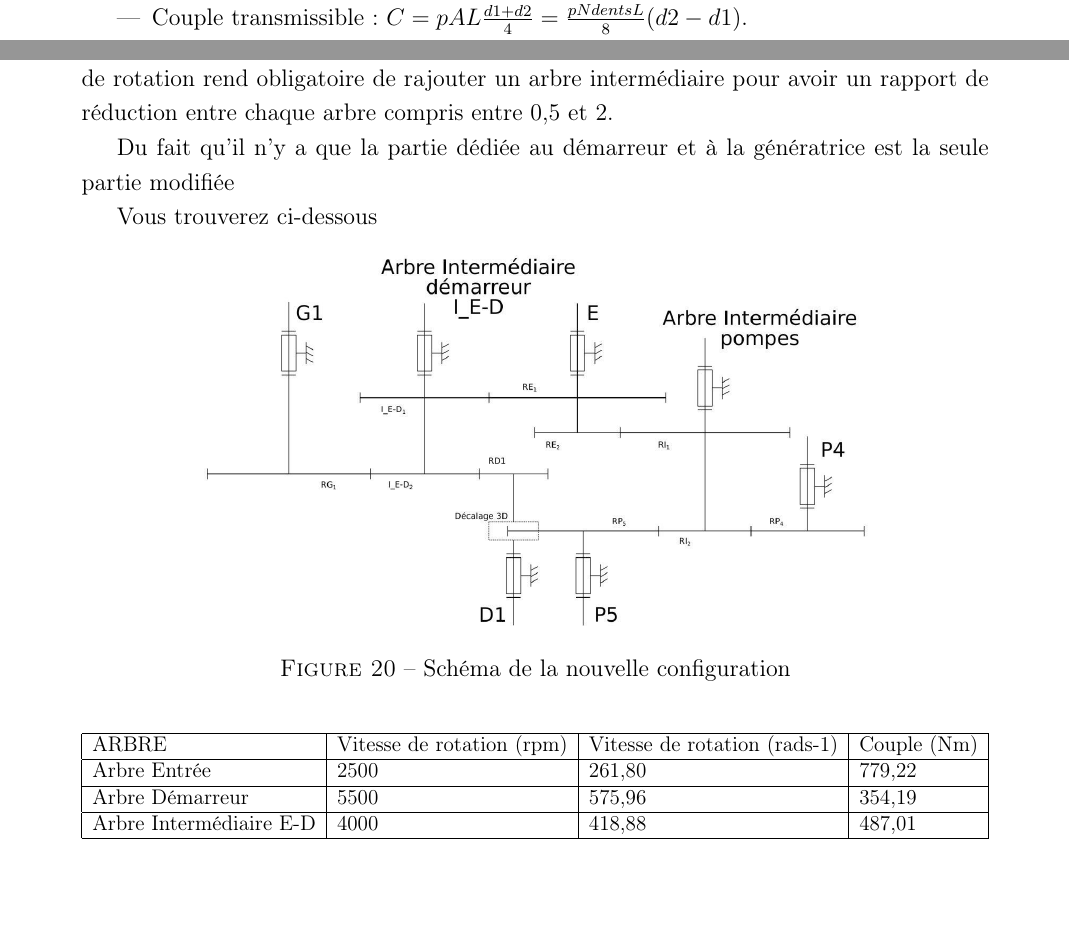
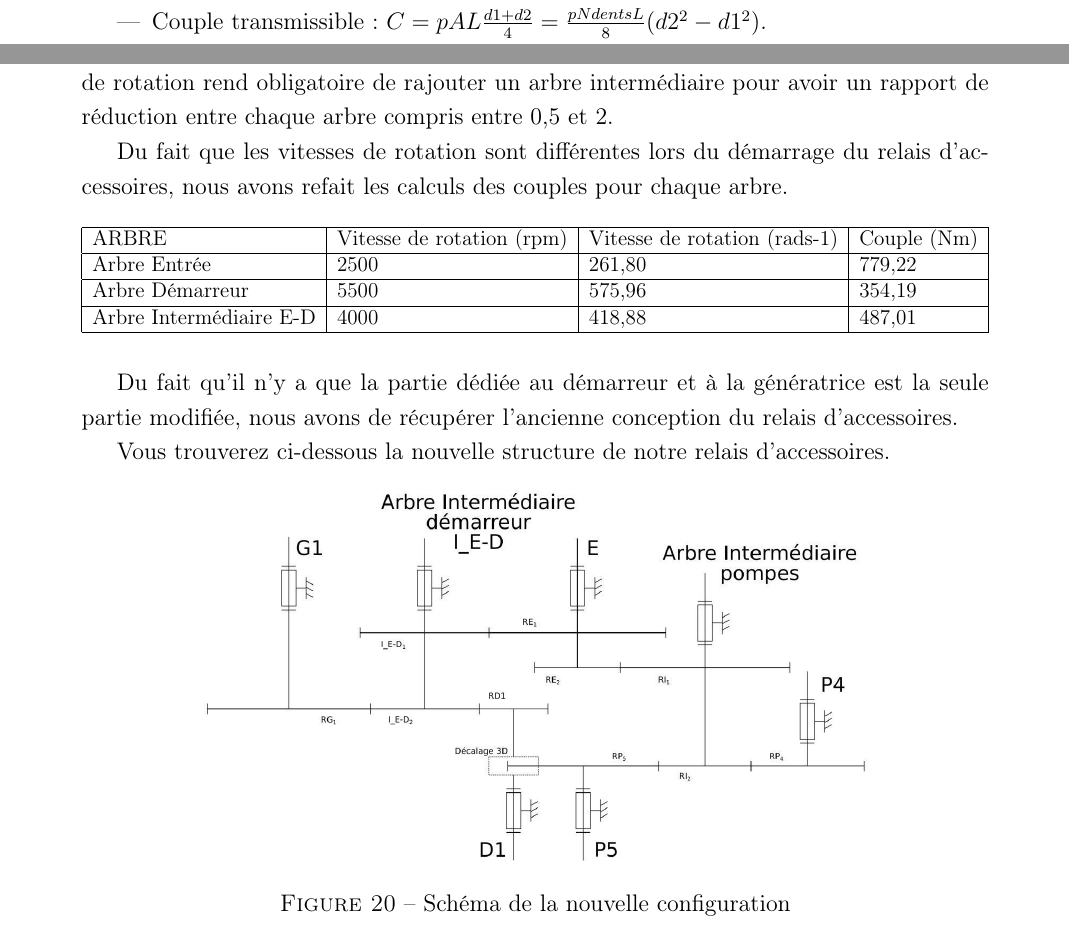
Before and after one commit to Umerid/Compte-rendu-Etude-BE, a LaTeX document (main.tex): two parts of pages 17 and 25 of 28, joined at a grey line, cut so that both start at the same text, the shorter picture padded with empty space. Compiled offline with pdfLaTeX.

Commit message:
AU CARRE

```diff
--- a/main.tex
+++ b/main.tex
@@ -625,15 +625,7 @@ Lors de notre étude de notre relais d'accessoires, nous avons son fonctionnemen
 
 Lors du démarrage de notre relais d'accessoires, le démarreur tourne à 50\% de sa vitesse de rotation nominale (5500 rpm) et l'arbre tourne à 2500 rpm. Un tel écart de vitesse de rotation rend obligatoire de rajouter un arbre intermédiaire pour avoir un rapport de réduction entre chaque arbre compris entre 0,5 et 2.
 
-Du fait qu'il n'y a que la partie dédiée au démarreur et à la génératrice est la seule partie modifiée
-
-
-Vous trouverez ci-dessous
-\begin{center}
-\includegraphics[width=0.75\textwidth]{schema_V2.jpg}
-\captionof{figure}{Schéma de la nouvelle configuration}
-\end{center}
-
+Du fait que les vitesses de rotation sont différentes lors du démarrage du relais d'accessoires, nous avons refait les calculs des couples pour chaque arbre.
 
 % Please add the following required packages to your document preamble:
 % \usepackage{graphicx}
@@ -649,6 +641,17 @@ Arbre Intermédiaire E-D & 4000 & 418,88 & 487,01 \\ \hline
 \end{tabular}%
 }
 \end{table}
+
+Du fait qu'il n'y a que la partie dédiée au démarreur et à la génératrice est la seule partie modifiée, nous avons de récupérer l'ancienne conception du relais d'accessoires.
+
+Vous trouverez ci-dessous la nouvelle structure de notre relais d'accessoires.
+\begin{center}
+\includegraphics[width=0.75\textwidth]{schema_V2.jpg}
+\captionof{figure}{Schéma de la nouvelle configuration}
+\end{center}
+
+
+
 
 \subsection{Dimensionnement des arbres}
 
```
Also changed, not shown: main.tex (6 more changed lines).
